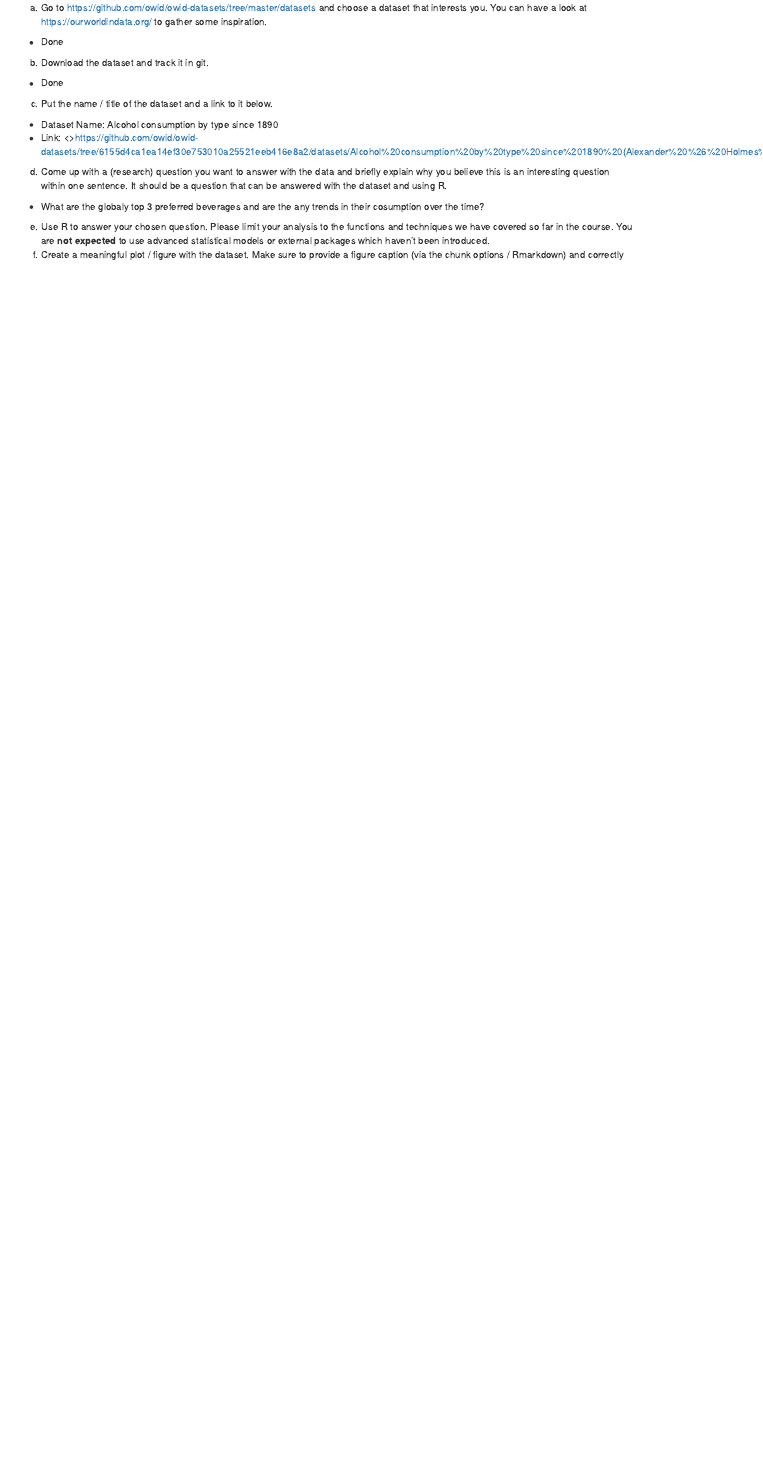
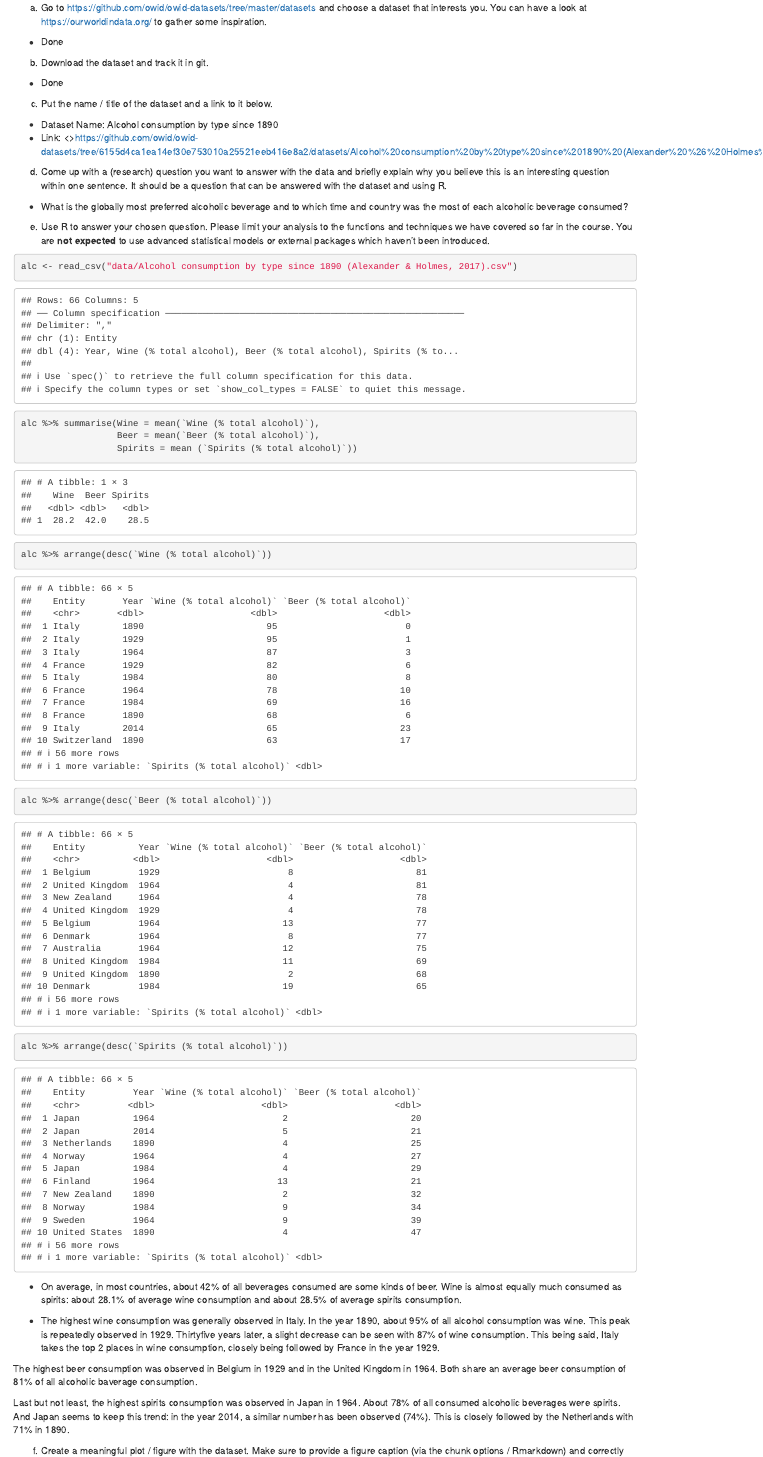
Before and after one commit to Bea1525/Exercise-3, an R Markdown document (ExerciseSheet_3_Flingelli.Rmd): the page in a window 1100 px wide, from 3160 px down. Rendered offline with R 4.5, knitr and Pandoc, with nearby package versions; drawn as R Markdown's standard HTML page in place of the format the file asks for; some code elsewhere in the file could not run offline.

Commit message:
Tasak 4.e)

````diff
--- a/ExerciseSheet_3_Flingelli.Rmd
+++ b/ExerciseSheet_3_Flingelli.Rmd
@@ -217,10 +217,34 @@ d)  Come up with a (research) question you want to answer with the data
     within one sentence. It should be a question that can be answered
     with the dataset and using R.
 
-- What are the globaly top 3 preferred beverages and are the any trends in their cosumption over the time?
+- What is the globally most preferred alcoholic beverage and to which time and country
+was the most of each alcoholic beverage consumed?
 
 
 e)  Use R to answer your chosen question. Please limit your analysis to
     the functions and techniques we have covered so far in the course.
     You are **not expected** to use advanced statistical models or
     external packages which haven't been introduced.
+
+```{r}
+alc <- read_csv("data/Alcohol consumption by type since 1890 (Alexander & Holmes, 2017).csv")
+```
+
+```{r}
+alc %>% summarise(Wine = mean(`Wine (% total alcohol)`),
+                  Beer = mean(`Beer (% total alcohol)`),
+                  Spirits = mean (`Spirits (% total alcohol)`))
+```
+```{r}
+alc %>% arrange(desc(`Wine (% total alcohol)`))
+alc %>% arrange(desc(`Beer (% total alcohol)`))
+alc %>% arrange(desc(`Spirits (% total alcohol)`))
+```
+
+- On average, in most countries, about 42% of all beverages consumed are some kinds of beer. Wine is almost equally much consumed as spirits: about 28.1% of average wine consumption and about 28.5% of average spirits consumption.
+
+- The highest wine consumption was generally observed in Italy. In the year 1890, about 95% of all alcohol consumption was wine. This peak is repeatedly observed in 1929. Thirtyfive years later, a slight decrease can be seen with 87% of wine consumption. This being said, Italy takes the top 2 places in wine consumption, closely being followed by France in the year 1929.
+
+The highest beer consumption was observed in Belgium in 1929 and in the United Kingdom in 1964. Both share an average beer consumption of 81% of all alcoholic baverage consumption.
+
+Last but not least, the highest spirits consumption was observed in Japan in 1964. About 78% of all consumed alcoholic beverages were spirits. And Japan seems to keep this trend: in the year 2014, a similar number has been observed (74%). This is closely followed by the Netherlands with 71% in 1890.
````
Also changed, not shown: ExerciseSheet_3_Flingelli.Rmd (26 more changed lines).
